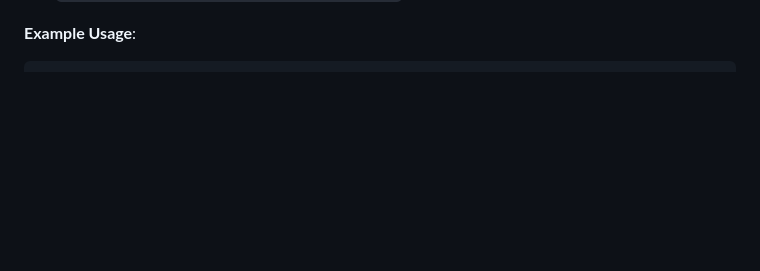
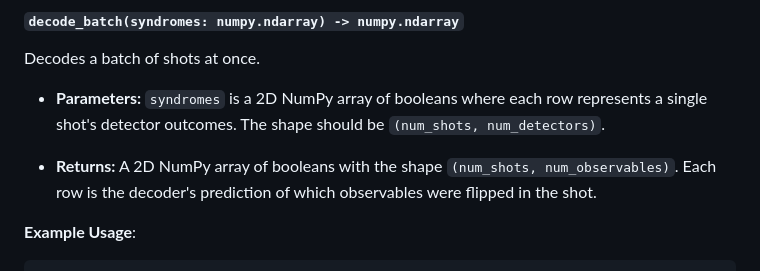
Before and after one commit to quantumlib/tesseract-decoder, a Markdown page: src/py/README.md, the part around the change printed below. Rendered like a GitHub page; blank space fills up the shorter version.

```diff
--- a/src/py/README.md
+++ b/src/py/README.md
@@ -72,3 +128,10 @@ This is the main class that implements the Tesseract decoding logic.
+#### `decode_batch(syndromes: numpy.ndarray) -> numpy.ndarray`
+
+Decodes a batch of shots at once.
+
+* **Parameters:** `syndromes` is a 2D NumPy array of booleans where each row represents a single shot's detector outcomes. The shape should be `(num_shots, num_detectors)`.
+
+* **Returns:** A 2D NumPy array of booleans with the shape `(num_shots, num_observables)`. Each row is the decoder's prediction of which observables were flipped in the shot.
 
 **Example Usage**:
 
```
Also changed, not shown: other parts of src/py/README.md (+56 -0 lines).
